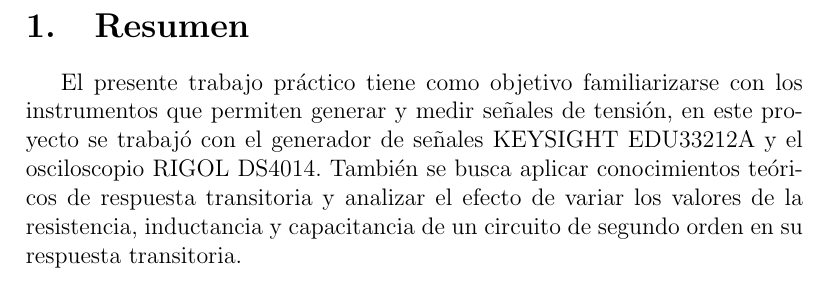
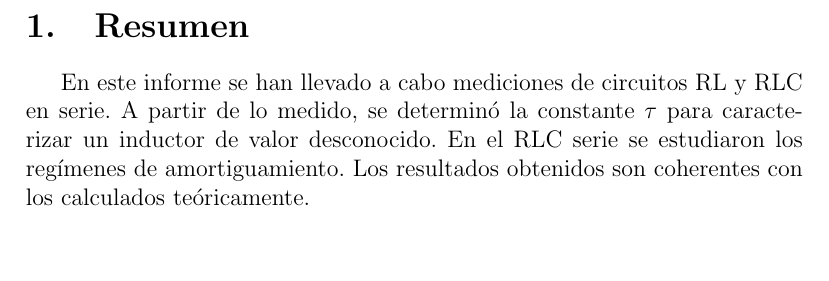
Before and after one commit to SolVigilante/TC_TP2, a LaTeX document (main.tex, which reads resumen.tex): part of page 2 of 13, cut so that both start at the same text, the shorter picture padded with empty space. Compiled offline with pdfLaTeX.

Commit message:
Update resumen.tex with project objectives and findings

```diff
--- a/resumen.tex
+++ b/resumen.tex
@@ -1,3 +1,3 @@
 \section{Resumen}
-El presente trabajo práctico tiene como objetivo familiarizarse con los instrumentos que permiten generar y medir señales de tensión, en este proyecto se trabajó con el generador de señales KEYSIGHT EDU33212A y el osciloscopio RIGOL DS4014. También se busca aplicar conocimientos teóricos de respuesta transitoria y analizar el efecto de variar los valores de la resistencia, inductancia y capacitancia de un circuito de segundo orden en su respuesta transitoria.
+En este informe se han llevado a cabo mediciones de circuitos RL y RLC en serie. A partir de lo medido, se determinó la constante $\tau$ para caracterizar un inductor de valor desconocido. En el RLC serie se estudiaron los regímenes de amortiguamiento. Los resultados obtenidos son coherentes con los calculados teóricamente.
 \newpage
```
